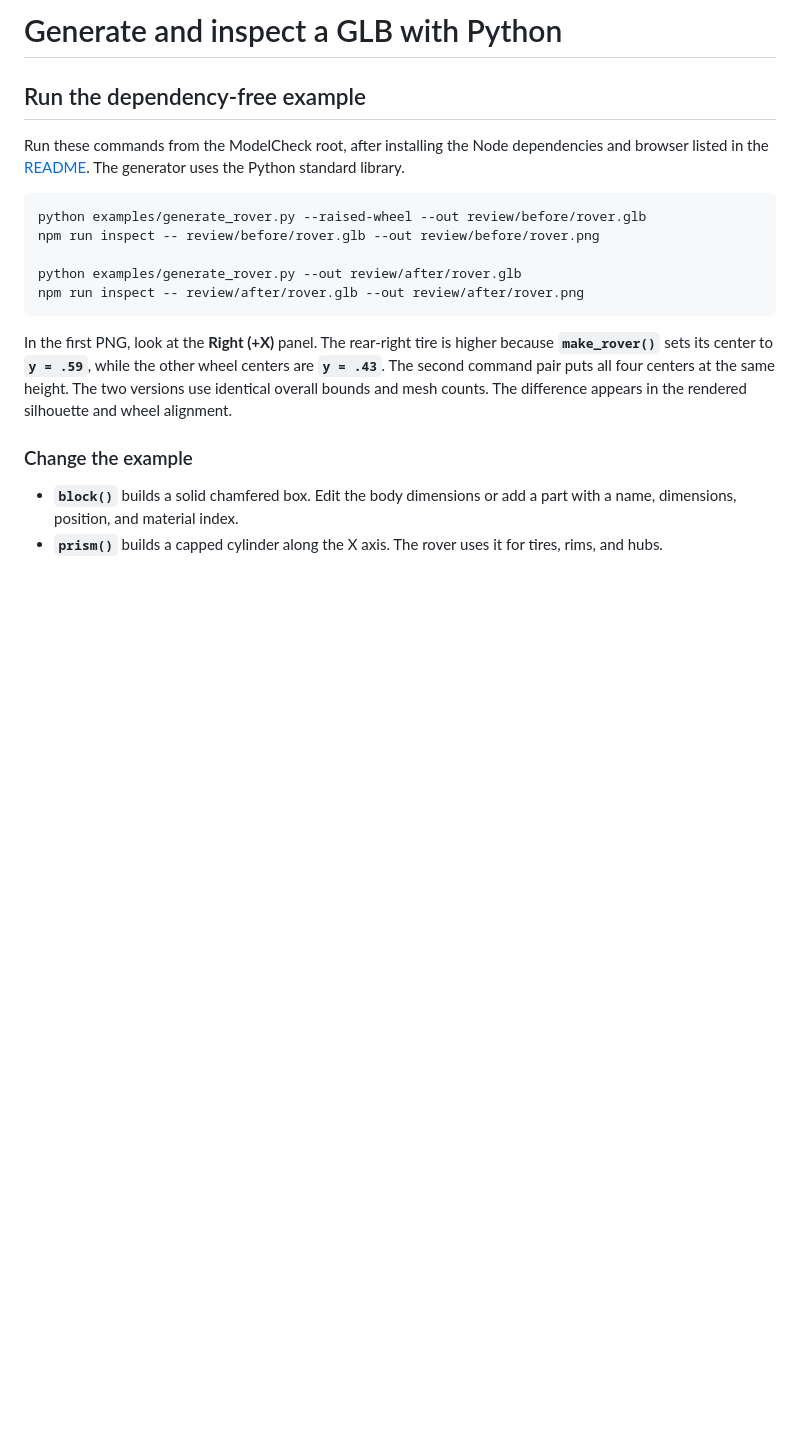
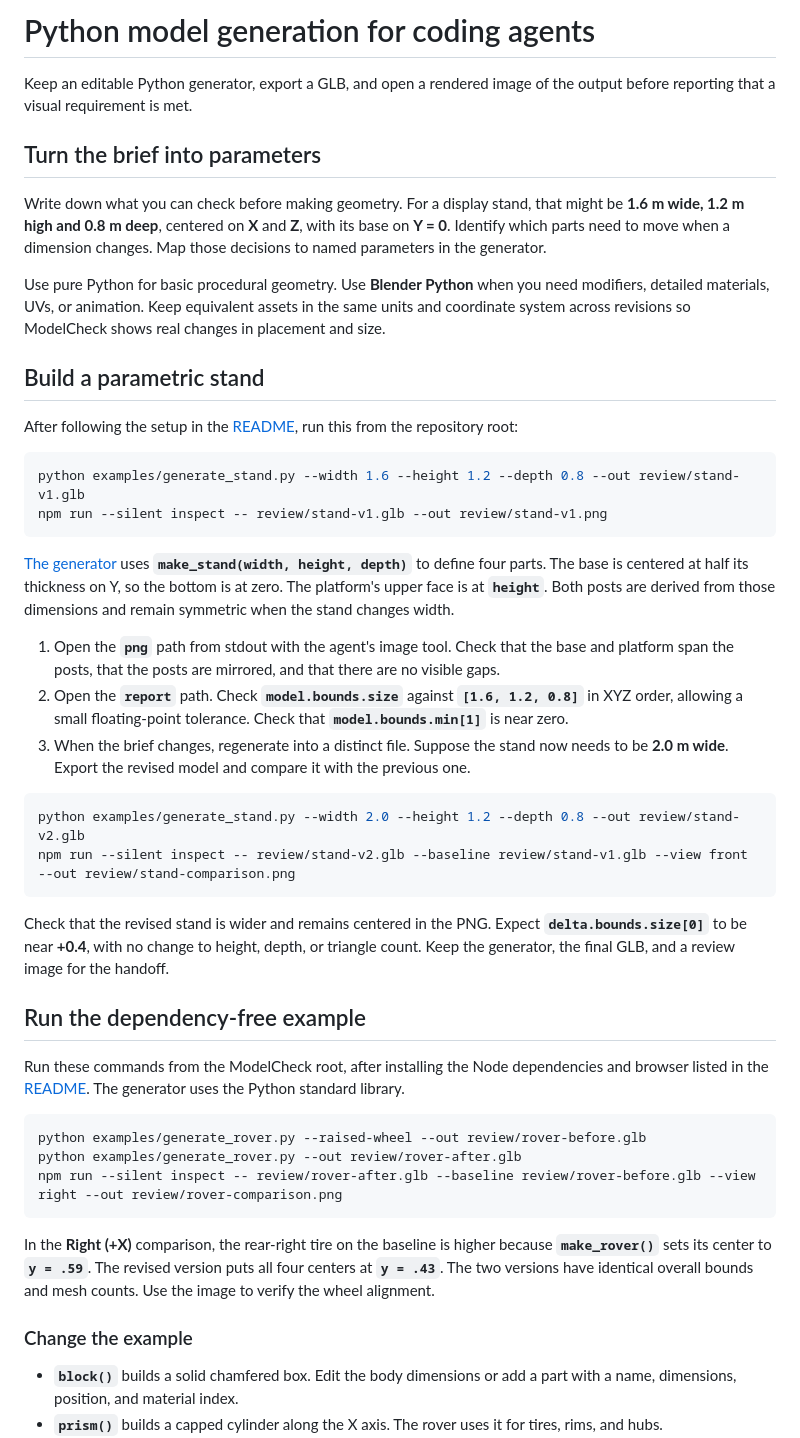
Before and after one commit to HakanBabus/ModelCheck, a Markdown page: PYTHON_MODEL_GUIDE.md, the part around the change. Drawn GitHub-style; blank space fills up the shorter version.

````diff
--- a/PYTHON_MODEL_GUIDE.md
+++ b/PYTHON_MODEL_GUIDE.md
@@ -1,18 +1,46 @@
-# Generate and inspect a GLB with Python
+# Python model generation for coding agents
+
+Keep an editable Python generator, export a GLB, and open a rendered image of the output before reporting that a visual requirement is met.
+
+## Turn the brief into parameters
+
+Write down what you can check before making geometry. For a display stand, that might be **1.6 m wide, 1.2 m high and 0.8 m deep**, centered on **X** and **Z**, with its base on **Y = 0**. Identify which parts need to move when a dimension changes. Map those decisions to named parameters in the generator.
+
+Use pure Python for basic procedural geometry. Use **Blender Python** when you need modifiers, detailed materials, UVs, or animation. Keep equivalent assets in the same units and coordinate system across revisions so ModelCheck shows real changes in placement and size.
+
+## Build a parametric stand
+
+After following the setup in the [README](README.md), run this from the repository root:
+
+```sh
+python examples/generate_stand.py --width 1.6 --height 1.2 --depth 0.8 --out review/stand-v1.glb
+npm run --silent inspect -- review/stand-v1.glb --out review/stand-v1.png
+```
+
+[The generator](examples/generate_stand.py) uses **`make_stand(width, height, depth)`** to define four parts. The base is centered at half its thickness on Y, so the bottom is at zero. The platform's upper face is at **`height`**. Both posts are derived from those dimensions and remain symmetric when the stand changes width.
+
+1. Open the **`png`** path from stdout with the agent's image tool. Check that the base and platform span the posts, that the posts are mirrored, and that there are no visible gaps.
+2. Open the **`report`** path. Check **`model.bounds.size`** against **`[1.6, 1.2, 0.8]`** in XYZ order, allowing a small floating-point tolerance. Check that **`model.bounds.min[1]`** is near zero.
+3. When the brief changes, regenerate into a distinct file. Suppose the stand now needs to be **2.0 m wide**. Export the revised model and compare it with the previous one.
+
+```sh
+python examples/generate_stand.py --width 2.0 --height 1.2 --depth 0.8 --out review/stand-v2.glb
+npm run --silent inspect -- review/stand-v2.glb --baseline review/stand-v1.glb --view front --out review/stand-comparison.png
+```
+
+Check that the revised stand is wider and remains centered in the PNG. Expect **`delta.bounds.size[0]`** to be near **+0.4**, with no change to height, depth, or triangle count. Keep the generator, the final GLB, and a review image for the handoff.
 
 ## Run the dependency-free example
 
 Run these commands from the ModelCheck root, after installing the Node dependencies and browser listed in the [README](README.md). The generator uses the Python standard library.
 
 ```sh
-python examples/generate_rover.py --raised-wheel --out review/before/rover.glb
-npm run inspect -- review/before/rover.glb --out review/before/rover.png
-
-python examples/generate_rover.py --out review/after/rover.glb
-npm run inspect -- review/after/rover.glb --out review/after/rover.png
+python examples/generate_rover.py --raised-wheel --out review/rover-before.glb
+python examples/generate_rover.py --out review/rover-after.glb
+npm run --silent inspect -- review/rover-after.glb --baseline review/rover-before.glb --view right --out review/rover-comparison.png
 ```
 
-In the first PNG, look at the **Right (+X)** panel. The rear-right tire is higher because **`make_rover()`** sets its center to **`y = .59`**, while the other wheel centers are **`y = .43`**. The second command pair puts all four centers at the same height. The two versions use identical overall bounds and mesh counts. The difference appears in the rendered silhouette and wheel alignment.
+In the **Right (+X)** comparison, the rear-right tire on the baseline is higher because **`make_rover()`** sets its center to **`y = .59`**. The revised version puts all four centers at **`y = .43`**. The two versions have identical overall bounds and mesh counts. Use the image to verify the wheel alignment.
 
 ### Change the example
 
````
Also changed, not shown: AGENTS.md (+4 -2 lines), README.md (+27 -28 lines), docs/rover-comparison.png (added), docs/workspace.png, 10 other files.
